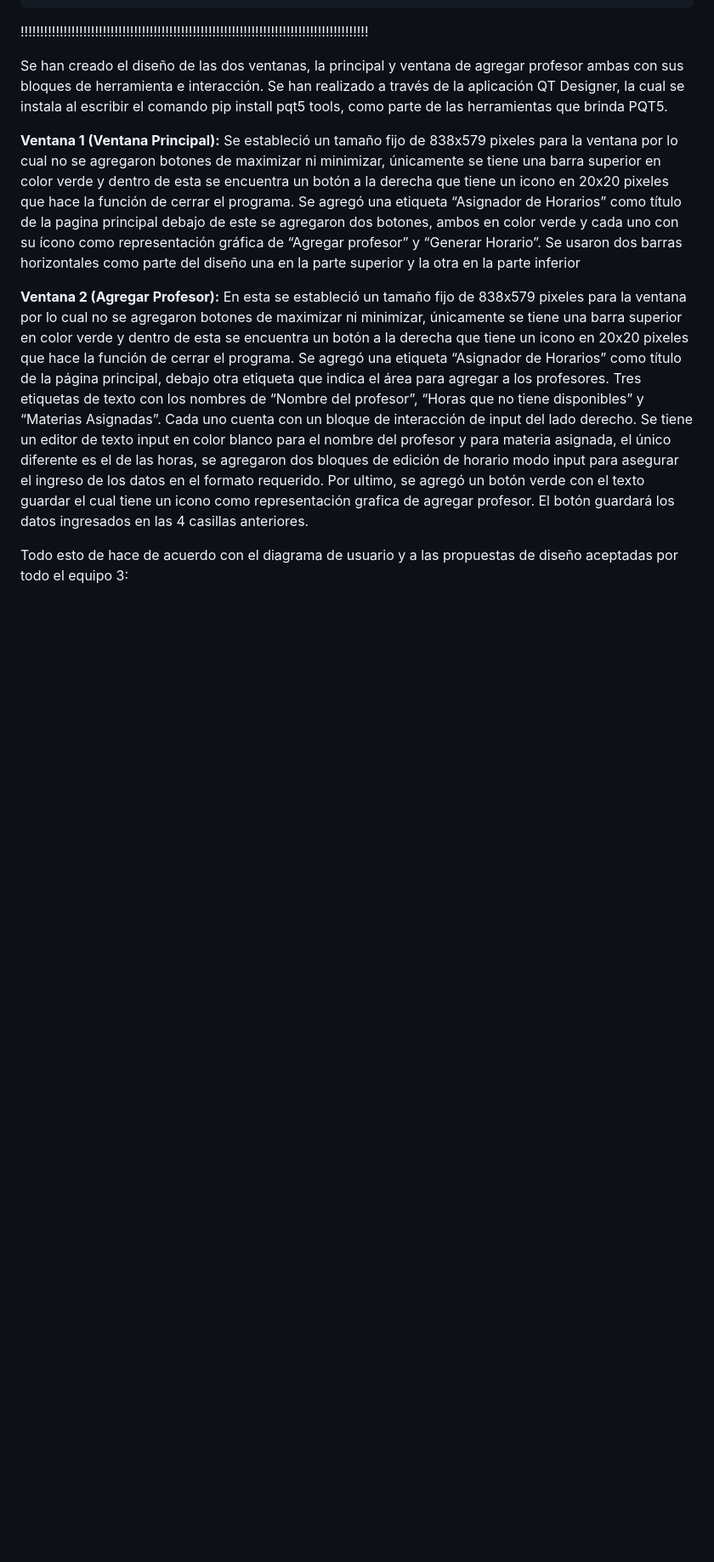
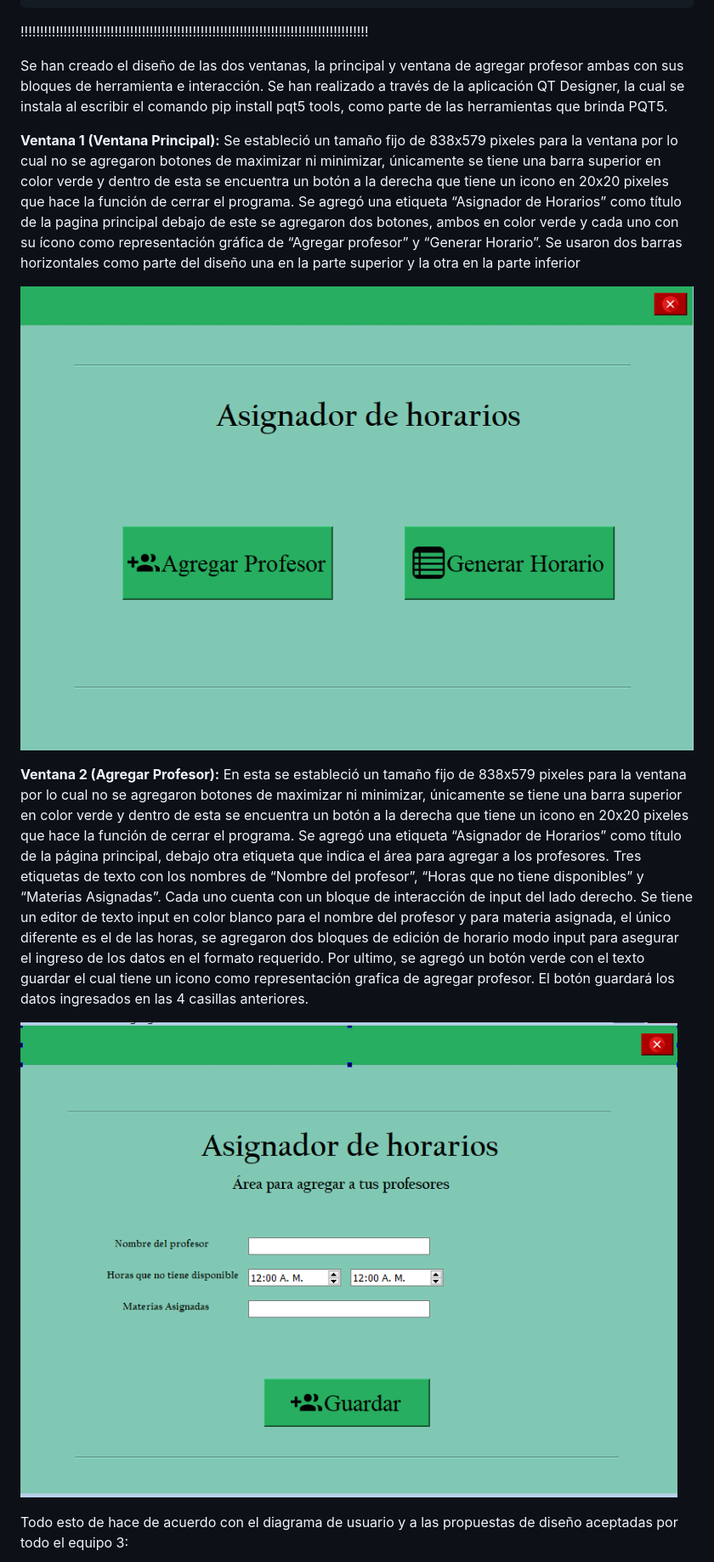
Before and after one commit to pedroramir3z/Proyecto_Generador_horarios, a Markdown page: README.md, the part around one of its changes. Shown at 85% size. GitHub-like rendering; blank space fills up the shorter version.

Commit message:
Update README.md
se agregaron las imagenes del frontend

```diff
--- a/README.md
+++ b/README.md
@@ -112,12 +112,15 @@ Se han creado el diseño de las dos ventanas, la principal y ventana de agregar
 Se estableció un tamaño fijo de 838x579 pixeles para la ventana por lo cual no se agregaron botones de maximizar ni minimizar, únicamente se tiene una barra superior en color verde y dentro de esta se encuentra un botón a la derecha que tiene un icono en 20x20 pixeles que hace la función de cerrar el programa.
 Se agregó una etiqueta “Asignador de Horarios” como título de la pagina principal debajo de este se agregaron dos botones, ambos en color verde y cada uno con su ícono como representación gráfica de “Agregar profesor” y “Generar Horario”. Se usaron dos barras horizontales como parte del diseño una en la parte superior y la otra en la parte inferior
 
+![](https://github.com/pedroramir3z/Proyecto_Generador_horarios/blob/master/imagenes/primeraventana.png)
 
 **Ventana 2 (Agregar Profesor):**
 En esta se estableció un tamaño fijo de 838x579 pixeles para la ventana por lo cual no se agregaron botones de maximizar ni minimizar, únicamente se tiene una barra superior en color verde y dentro de esta se encuentra un botón a la derecha que tiene un icono en 20x20 pixeles que hace la función de cerrar el programa.
 Se agregó una etiqueta “Asignador de Horarios” como título de la página principal, debajo otra etiqueta que indica el área para agregar a los profesores.
 Tres etiquetas de texto con los nombres de “Nombre del profesor”, “Horas que no tiene disponibles” y “Materias Asignadas”. Cada uno cuenta con un bloque de interacción de input del lado derecho. Se tiene un editor de texto input en color blanco para el nombre del profesor y para materia asignada, el único diferente es el de las horas, se agregaron dos bloques de edición de horario modo input para asegurar el ingreso de los datos en el formato requerido. Por ultimo, se agregó un botón verde con el texto guardar el cual tiene un icono como representación grafica de agregar profesor. El botón guardará los datos ingresados en las 4 casillas anteriores.
 
+![](https://github.com/pedroramir3z/Proyecto_Generador_horarios/blob/master/imagenes/asigna.png)
+
 <p>
 Todo esto de hace de acuerdo con el diagrama de usuario y a las propuestas de diseño aceptadas por todo el equipo 3:
 </p>
```
Also changed, not shown: other parts of README.md (+2 -0 lines).
